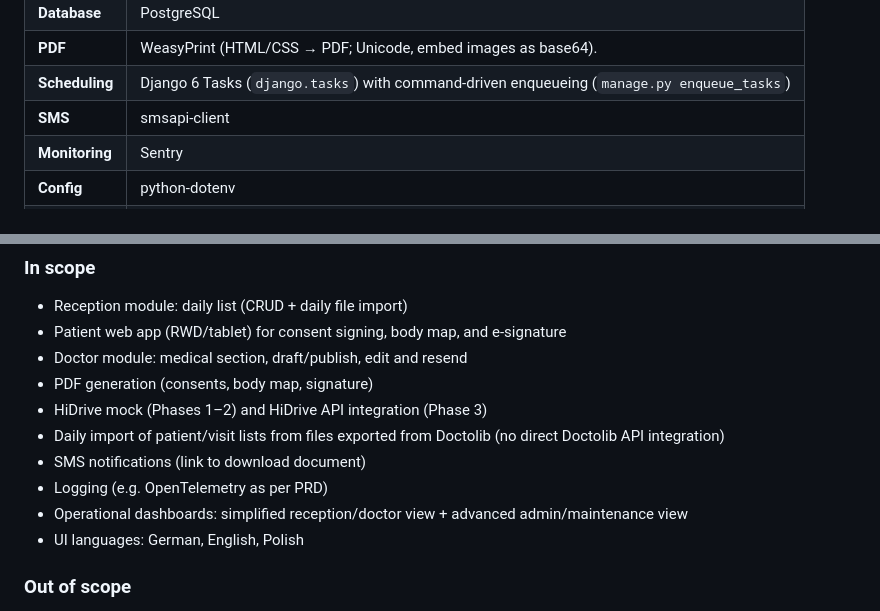
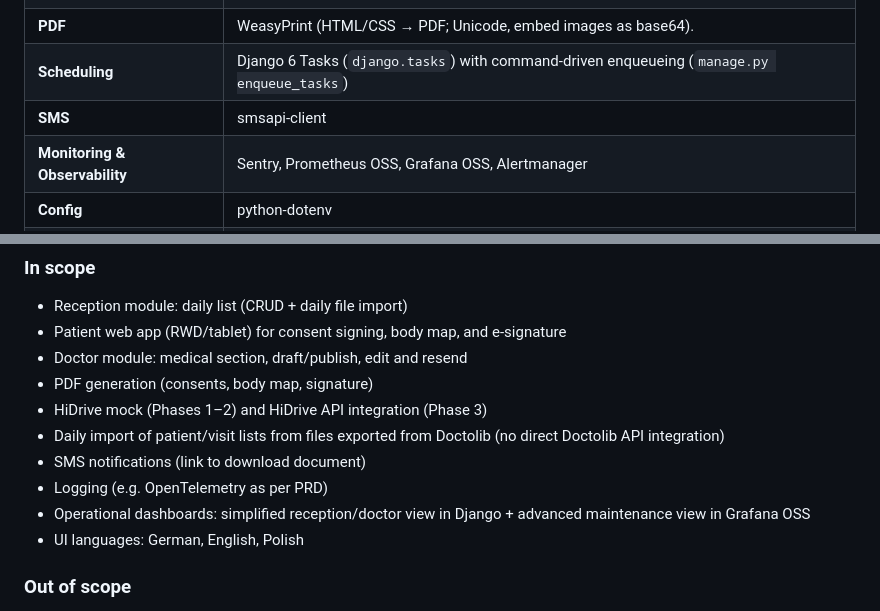
Before and after one commit to piotrpopiolek/cogitomedic, a Markdown page: README.md, 2 parts joined by grey strips. Rendered like a GitHub page.

Commit message:
Enhance observability and monitoring documentation in README and PRD
- Updated the README to reflect expanded monitoring capabilities, including integration with Prometheus OSS, Grafana OSS, and Alertmanager for observability.
- Revised the PRD to specify operational dashboards for reception and maintenance, emphasizing the use of free tools for alerting and monitoring.
- Added a new plan for the doctor template favorites feature, detailing the implementation steps and architectural decisions for enhancing the doctor UI.
- Introduced a plan for the staff frontend in Django, outlining the MVP features and integration with existing backend services.

```diff
--- a/README.md
+++ b/README.md
@@ -53,7 +53,7 @@ Translations are managed in Django Admin and loaded from the database as the sin
 | **PDF** | WeasyPrint (HTML/CSS → PDF; Unicode, embed images as base64). |
 | **Scheduling** | Django 6 Tasks (`django.tasks`) with command-driven enqueueing (`manage.py enqueue_tasks`) |
 | **SMS** | smsapi-client |
-| **Monitoring** | Sentry |
+| **Monitoring & Observability** | Sentry, Prometheus OSS, Grafana OSS, Alertmanager |
 | **Config** | python-dotenv |
 | **Frontend** | Django templates, HTMX, Alpine.js, SignaturePad.js, Tailwind CSS (per implementation plan) |
 | **Other** | Pillow, pycryptodome, requests, bleach |
@@ -260,7 +260,7 @@ Publishing also persists immutable `publish_locale` per version, so generated PD
 - Daily import of patient/visit lists from files exported from Doctolib (no direct Doctolib API integration)
 - SMS notifications (link to download document)
 - Logging (e.g. OpenTelemetry as per PRD)
-- Operational dashboards: simplified reception/doctor view + advanced admin/maintenance view
+- Operational dashboards: simplified reception/doctor view in Django + advanced maintenance view in Grafana OSS
 - UI languages: German, English, Polish
 
 ### Out of scope
```
